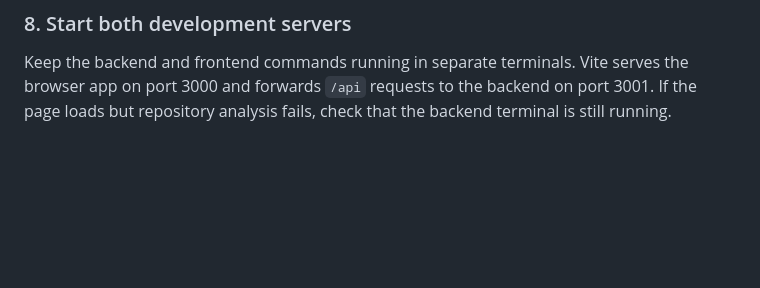
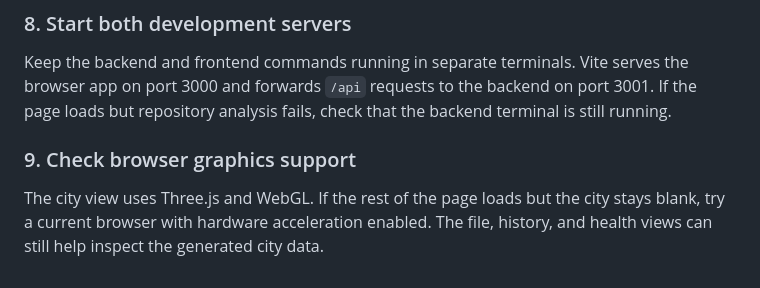
Before and after one commit to CRYPT-hack/BOB-THE-BUILDER-, a Markdown page: README.md, the part around the change. GitHub-like rendering; blank space fills up the shorter version.

Commit message:
docs: add WebGL troubleshooting note

```diff
--- a/README.md
+++ b/README.md
@@ -281,3 +281,7 @@ From the `backend/` directory, run `node engine/cli.js <path-to-a-git-repository
 ### 8. Start both development servers
 
 Keep the backend and frontend commands running in separate terminals. Vite serves the browser app on port 3000 and forwards `/api` requests to the backend on port 3001. If the page loads but repository analysis fails, check that the backend terminal is still running.
+
+### 9. Check browser graphics support
+
+The city view uses Three.js and WebGL. If the rest of the page loads but the city stays blank, try a current browser with hardware acceleration enabled. The file, history, and health views can still help inspect the generated city data.
```
